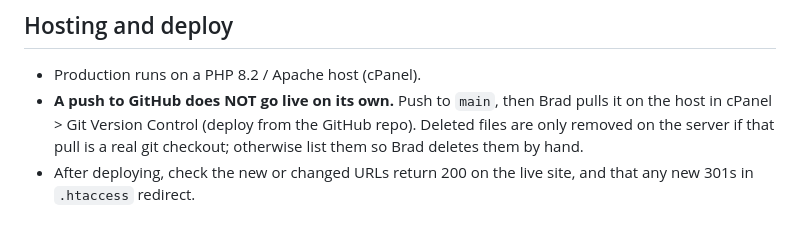
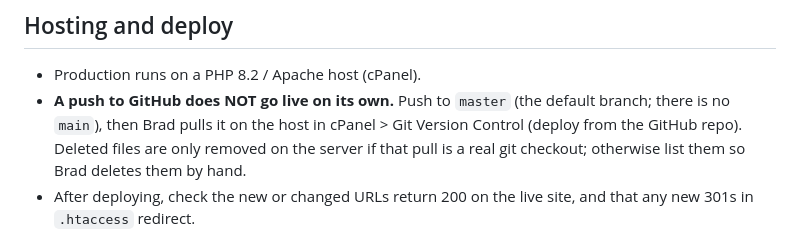
Before and after one commit to bradtn/HealingTherapy, a Markdown page: CLAUDE.md, the part around the change. Drawn GitHub-style.

Commit message:
Update project guide: deploy branch is master

```diff
--- a/CLAUDE.md
+++ b/CLAUDE.md
@@ -13,7 +13,7 @@ in-person care in Dearborn and telehealth across Michigan. Live at https://www.h
 
 ## Hosting and deploy
 - Production runs on a PHP 8.2 / Apache host (cPanel).
-- **A push to GitHub does NOT go live on its own.** Push to `main`, then Brad pulls it on the host in
+- **A push to GitHub does NOT go live on its own.** Push to `master` (the default branch; there is no `main`), then Brad pulls it on the host in
   cPanel > Git Version Control (deploy from the GitHub repo). Deleted files are only removed on the
   server if that pull is a real git checkout; otherwise list them so Brad deletes them by hand.
 - After deploying, check the new or changed URLs return 200 on the live site, and that any new 301s
```
